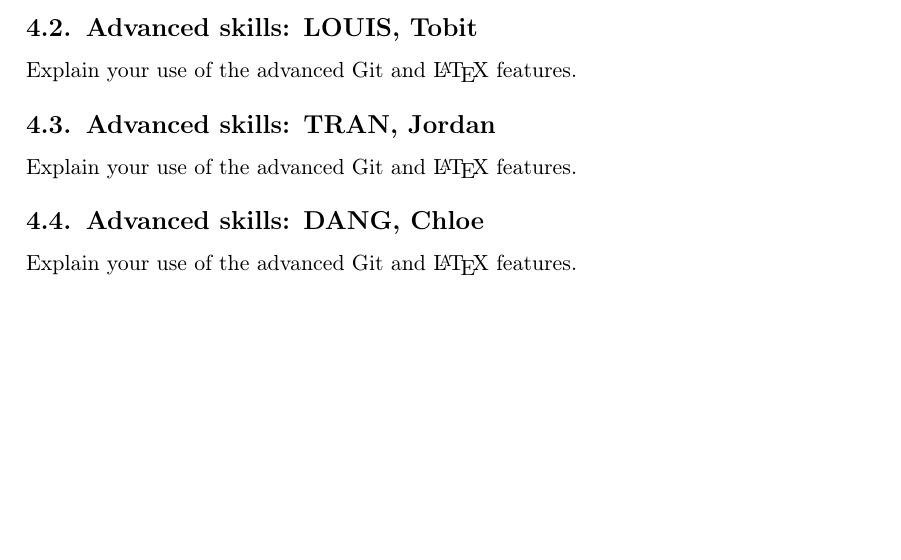
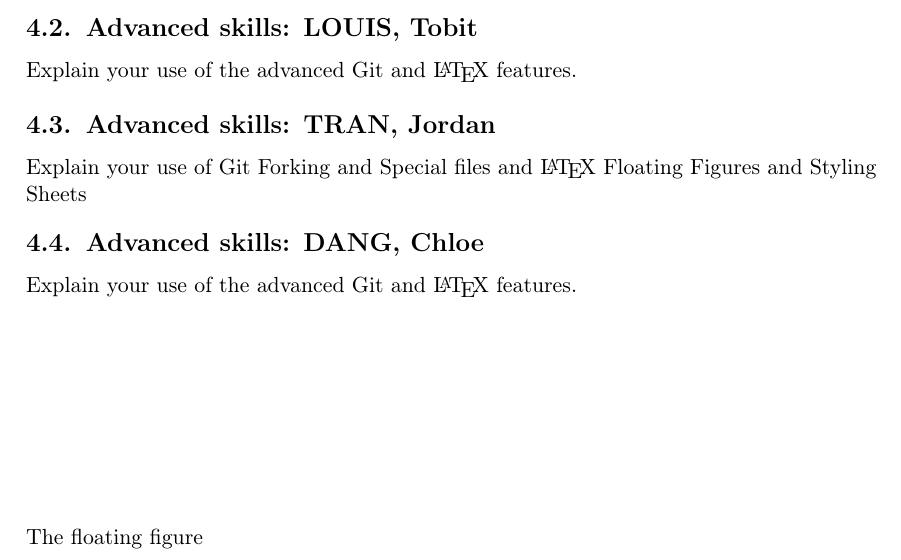
Before and after one commit to Jordanpro882/INFO1111_CC15_05, a LaTeX document (INFO1111_Group_Project.tex): part of page 14 of 16, cut so that both start at the same text, the shorter picture padded with empty space. Compiled offline with pdfLaTeX.

Commit message:
Initial lvl C commit

```diff
--- a/INFO1111_Group_Project.tex
+++ b/INFO1111_Group_Project.tex
@@ -334,7 +334,11 @@ Explain your use of the advanced Git and \LaTeX\ features.
 
 \subsection{Advanced skills: \studC}
 
-Explain your use of the advanced Git and \LaTeX\ features.
+Explain your use of Git Forking and Special files and \LaTeX\ Floating Figures and Styling Sheets
+
+\begin{figure}[b]
+The floating figure
+\end{figure}
 
 \subsection{Advanced skills: \studD}
 
```
Also changed, not shown: INFO1111_Group_Project.pdf, 2 other files.
